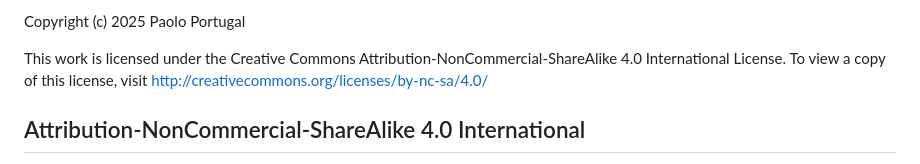
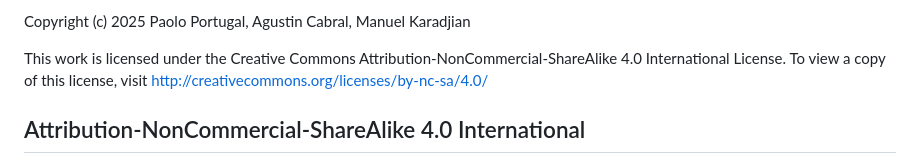
Before and after one commit to PaoloPortugal/one-last-visit, a Markdown page: LICENSE.md, the part around the change. GitHub-like rendering.

Commit message:
Update copyright holders in LICENSE.md

```diff
--- a/LICENSE.md
+++ b/LICENSE.md
@@ -1,4 +1,4 @@
-Copyright (c) 2025 Paolo Portugal
+Copyright (c) 2025 Paolo Portugal, Agustin Cabral, Manuel Karadjian
 
 This work is licensed under the Creative Commons Attribution-NonCommercial-ShareAlike 4.0 International License.
 To view a copy of this license, visit http://creativecommons.org/licenses/by-nc-sa/4.0/
```
